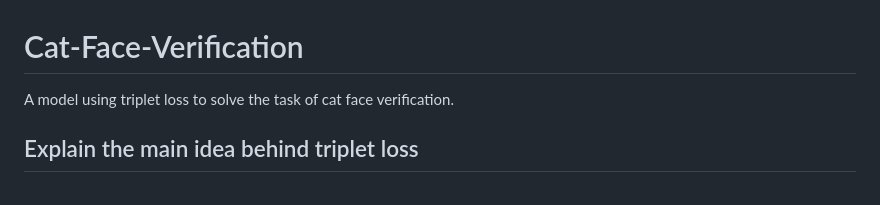
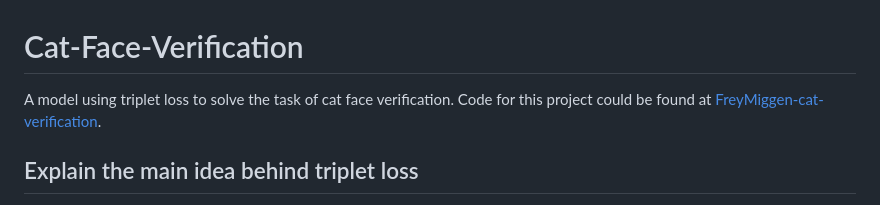
Before and after one commit to FreyMiggen/Cat-Face-Verification, a Markdown page: README.md, the part around the change. GitHub-like rendering.

```diff
--- a/README.md
+++ b/README.md
@@ -1,5 +1,5 @@
 # Cat-Face-Verification
-A model using triplet loss to solve the task of cat face verification.
+A model using triplet loss to solve the task of cat face verification. Code for this project could be found at <a href='https://github.com/FreyMiggen/Cat-Face-Verification/tree/master'>FreyMiggen-cat-verification</a>.
 ## Explain the main idea behind triplet loss
 Please read  <a href="https://omoindrot.github.io/triplet-loss">this artice</a> for the main idea behind triplet loss and its usage in Face Verification.
 This is a project that is similar to one the paper of it is published at <a href="http://cs230.stanford.edu/projects_fall_2019/reports/26251543.pdf">Pet Cat Face Verification and Identification</a>.
```
